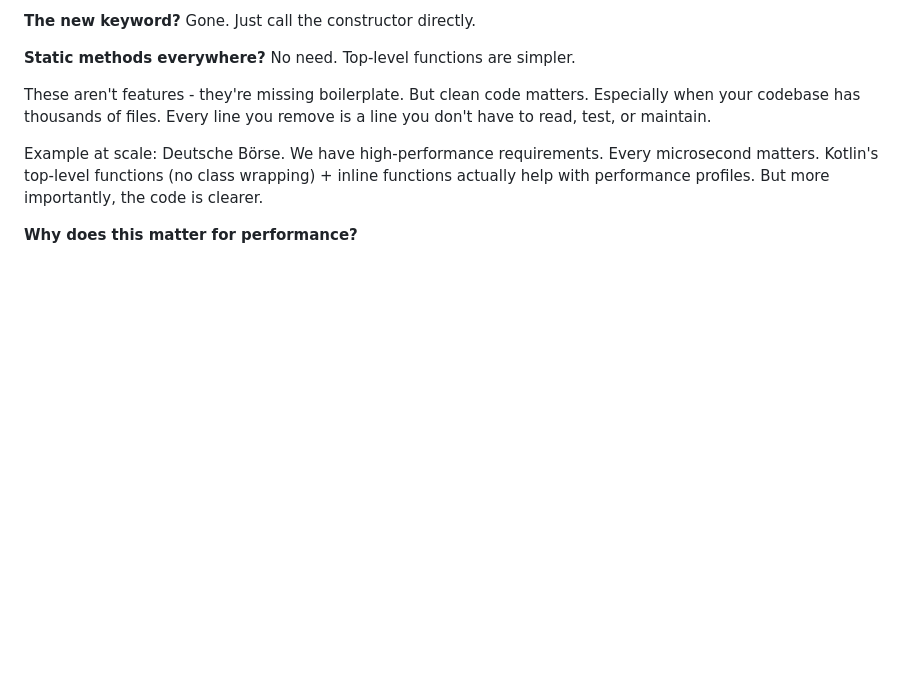
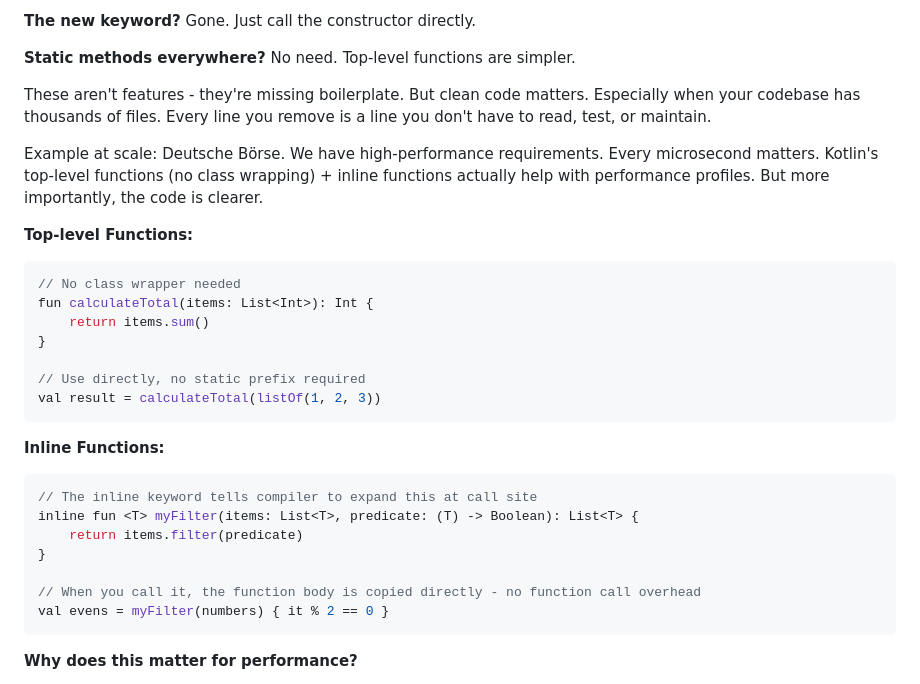
Before and after one commit to Aleksei-Chursin/KotlinMorningTalk, a Markdown page: SPEAKER_NOTES.md, the part around the change. GitHub-like rendering; blank space fills up the shorter version.

Commit message:
Add inline function examples to speaker notes

````diff
--- a/SPEAKER_NOTES.md
+++ b/SPEAKER_NOTES.md
@@ -41,6 +41,28 @@ Java taught us some habits we need to forget in Kotlin:
 These aren't features - they're missing boilerplate. But clean code matters. Especially when your codebase has thousands of files. Every line you remove is a line you don't have to read, test, or maintain.
 
 Example at scale: Deutsche Börse. We have high-performance requirements. Every microsecond matters. Kotlin's top-level functions (no class wrapping) + inline functions actually help with performance profiles. But more importantly, the code is clearer.
+
+**Top-level Functions:**
+```kotlin
+// No class wrapper needed
+fun calculateTotal(items: List<Int>): Int {
+    return items.sum()
+}
+
+// Use directly, no static prefix required
+val result = calculateTotal(listOf(1, 2, 3))
+```
+
+**Inline Functions:**
+```kotlin
+// The inline keyword tells compiler to expand this at call site
+inline fun <T> myFilter(items: List<T>, predicate: (T) -> Boolean): List<T> {
+    return items.filter(predicate)
+}
+
+// When you call it, the function body is copied directly - no function call overhead
+val evens = myFilter(numbers) { it % 2 == 0 }
+```
 
 **Why does this matter for performance?**
 
````
